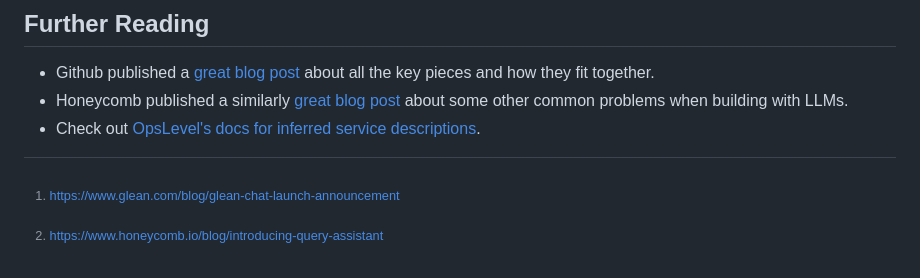
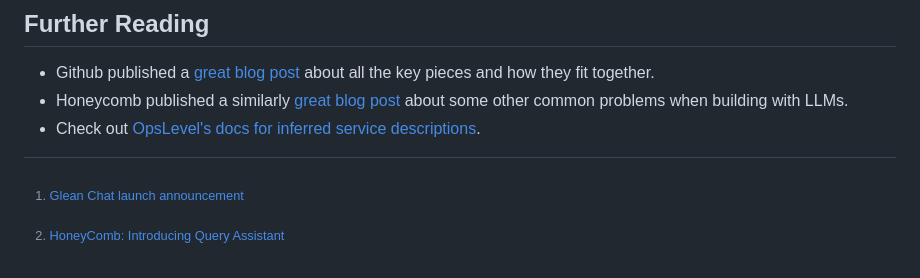
Before and after one commit to exterm/exterm.github.io, a Markdown page: content/posts/2024-01-31-llms-shiny-hammer.md, the part around the change. Rendered like a GitHub page.

Commit message:
fix links in footnotes in llm article

```diff
--- a/content/posts/2024-01-31-llms-shiny-hammer.md
+++ b/content/posts/2024-01-31-llms-shiny-hammer.md
@@ -171,7 +171,7 @@ Of course, there will still be rare edge cases in which the output of the agent
 * Check out [OpsLevel's docs for inferred service descriptions](https://docs.opslevel.com/docs/ai-inferred-service-descriptions).
 
 [^1]:
-     https://www.glean.com/blog/glean-chat-launch-announcement
+     [Glean Chat launch announcement](https://www.glean.com/blog/glean-chat-launch-announcement)
 
 [^2]:
-     https://www.honeycomb.io/blog/introducing-query-assistant
+     [HoneyComb: Introducing Query Assistant](https://www.honeycomb.io/blog/introducing-query-assistant)
```
